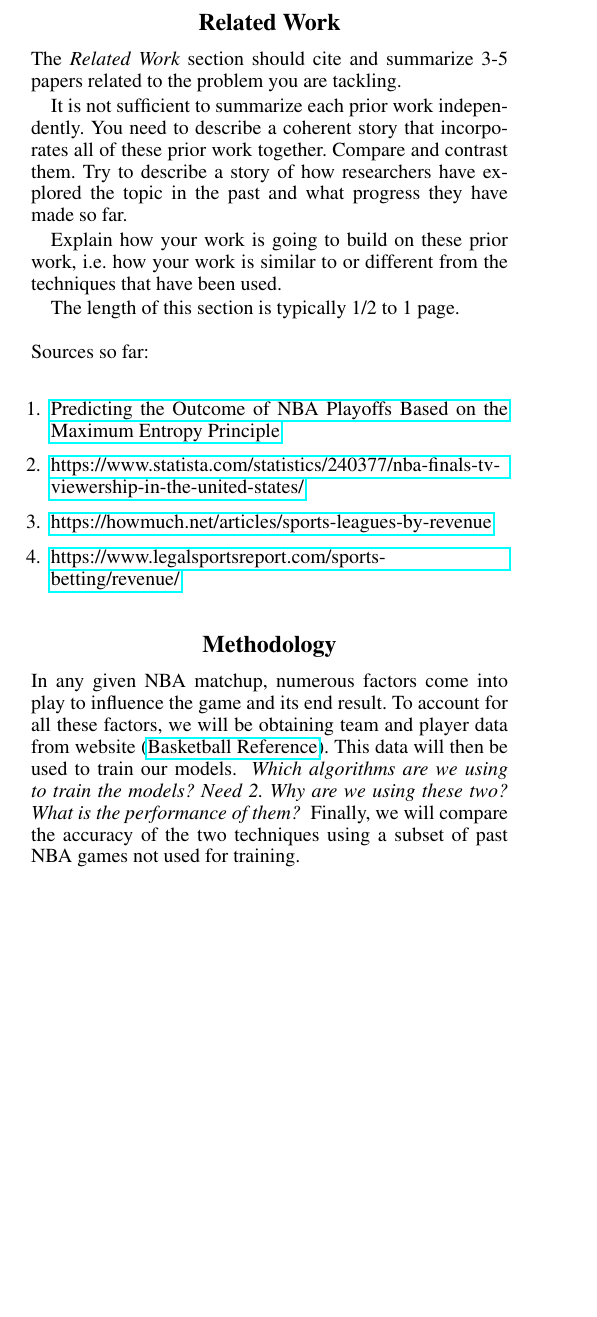
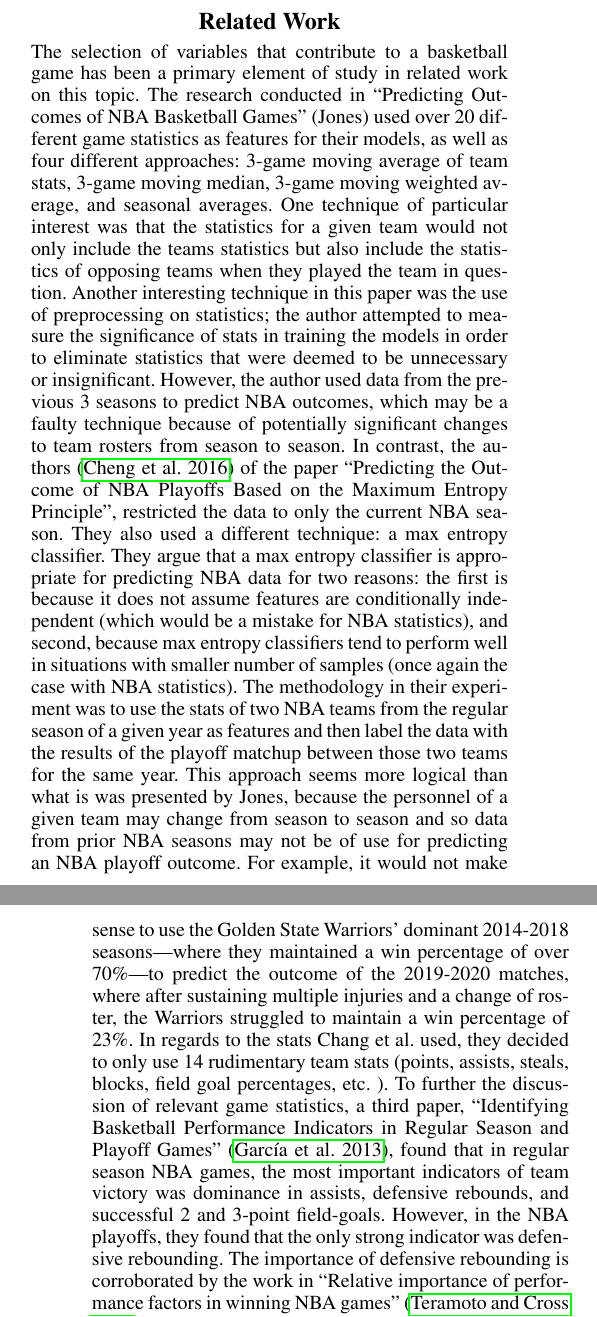
Before and after one commit to Sam-Macpherson/PredictingNBAWithMachineLearning, a LaTeX document (proposal/proposal.tex): part of one column of page 1 of 2 before the commit and two parts of the columns of pages 1 and 2 of 2 after it, the two joined at a grey line, cut so that both start at the same text, the shorter picture padded with empty space. Compiled offline with pdfLaTeX.

Commit message:
Finished related work section, and added a few sources.

```diff
--- a/proposal/proposal.tex
+++ b/proposal/proposal.tex
@@ -37,29 +37,11 @@ In recent years, the NBA has been extending its reach and attracting an increasi
 
 \section{Related Work}
 
-The {\it Related Work} section should cite and summarize 3-5 papers related to the problem you are tackling.
+The selection of variables that contribute to a basketball game has been a primary element of study in related work on this topic. The research conducted in ``Predicting Outcomes of NBA Basketball Games" (Jones) used over 20 different game statistics as features for their models, as well as four different approaches: 3-game moving average of team stats, 3-game moving median, 3-game moving weighted average, and seasonal averages. One technique of particular interest was that the statistics for a given team would not only include the teams statistics but also include the statistics of opposing teams when they played the team in question. Another interesting technique in this paper was the use of preprocessing on statistics; the author attempted to measure the significance of stats in training the models in order to eliminate statistics that were deemed to be unnecessary or insignificant. However, the author used data from the previous 3 seasons to predict NBA outcomes, which may be a faulty technique because of potentially significant changes to team rosters from season to season. In contrast,
+the authors \cite{predicting_maximum_entropy} of the paper ``Predicting the Outcome of NBA Playoffs Based on the Maximum Entropy Principle", restricted the data to only the current NBA season. They also used a different technique: a max entropy classifier. They argue that a max entropy classifier is appropriate for predicting NBA data for two reasons: the first is because it does not assume features are conditionally independent (which would be a mistake for NBA statistics), and second, because max entropy classifiers tend to perform well in situations with smaller number of samples (once again the case with NBA statistics). The methodology in their experiment was to use the stats of two NBA teams from the regular season of a given year  as features and then label the data with the results of the playoff matchup between those two teams for the same year. This approach seems more logical than what is was presented by Jones, because the personnel of a given team may change from season to season and so data from prior NBA seasons may not be of use for predicting an NBA playoff outcome. For example, it would not make sense to use the Golden State Warriors' dominant 2014-2018 seasons---where they maintained a win percentage of over 70\%---to predict the outcome of the 2019-2020 matches, where after sustaining multiple injuries and a change of roster, the Warriors struggled to maintain a win percentage of 23\%. In regards to the stats Chang et al. used, they decided to only use 14 rudimentary team stats (points, assists, steals, blocks, field goal percentages, etc. ).
+To further the discussion of relevant game statistics, a third paper, ``Identifying Basketball Performance Indicators in Regular Season and Playoff Games" \cite{IdentifyingBasketballPerformanceIndicatorsinRegularSeasonandPlayoffGames}, found that in regular season NBA games, the most important indicators of team victory was dominance in assists, defensive rebounds,  and successful 2 and 3-point field-goals. However, in the NBA playoffs, they found that the only strong indicator was defensive rebounding. The importance of defensive rebounding is corroborated by the work in ``Relative importance of performance factors in winning NBA games" \cite{RelativeImportanceofPerformanceFactorsinWinningNBAGamesinRegularSeasonversusPlayoffs}, and the authors offer an important potential explanation for this: in the playoffs, the two competing teams likely have similar shooting efficiency. This insight could be important for our work, as there will likely be matchups where a conceptual ``tiebreaker" is needed to increase the accuracy of the prediction, and this stat is evidently a candidate.
 
-
-It is not sufficient to summarize each prior work independently.  You need to describe a coherent story that incorporates all of these prior work together.  Compare and contrast them.  Try to describe a story of how researchers have explored the topic in the past and what progress they have made so far.
-
-Explain how your work is going to build on these prior work, i.e. how your work is similar to or different from the techniques that have been used.
-
-The length of this section is typically 1/2 to 1 page.
-\\ \\
-Sources so far:
-\\
-\begin{enumerate}
-\item
-\href{https://www.researchgate.net/publication/312236952_Predicting_the_Outcome_of_NBA_Playoffs_Based_on_the_Maximum_Entropy_Principle}{Predicting the Outcome of NBA Playoffs Based on the Maximum Entropy Principle}
-
-\item \href{https://www.statista.com/statistics/240377/nba-finals-tv-viewership-in-the-united-states/}{https://www.statista.com/statistics/240377/nba-finals-tv-viewership-in-the-united-states/}
-\item \href{https://howmuch.net/articles/sports-leagues-by-revenue}{https://howmuch.net/articles/sports-leagues-by-revenue}
-\item \href{https://www.legalsportsreport.com/sports-betting/revenue/}{https://www.legalsportsreport.com/sports-betting/revenue/}
-
-\end{enumerate}
-\
 %%%%%%%%%. Methodology %%%%%%%%%
 
 \section{Methodology}
 
-In any given NBA matchup, numerous factors come into play to influence the game and its end result. To account for all these factors, we will be obtaining team and player data from website (\href{https://www.basketball-reference.com/}{Basketball Reference}). This data will then be used to train our models. { \it Which algorithms are we using to train the models? Need 2. Why are we using these two? What is the performance of them? }  Finally, we will compare the accuracy of the two techniques using a subset of past NBA games not used for training.
```
Also changed, not shown: proposal/report.bib (+24 -0 lines), proposal/proposal.bbl, proposal/proposal.pdf, proposal/proposal.tex (3 more changed lines), 4 other files.
